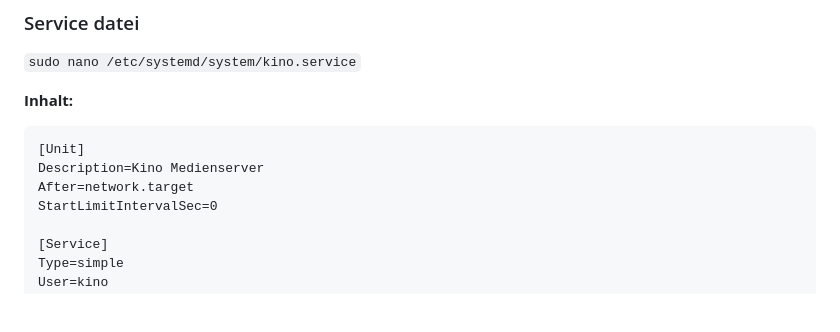
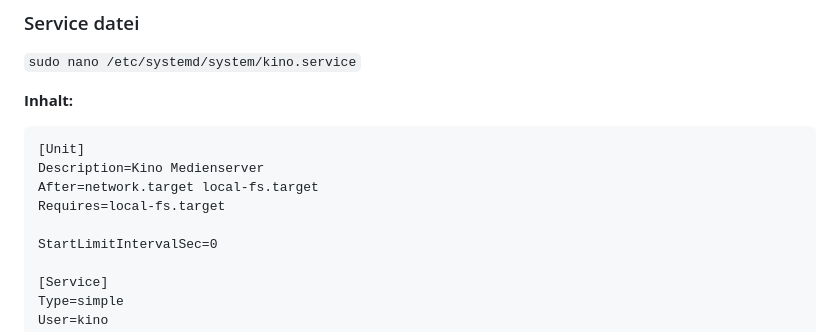
Before and after one commit to paranoid64/kino, a Markdown page: README.md, the part around one of its changes. Drawn GitHub-style; blank space fills up the shorter version.

````diff
--- a/README.md
+++ b/README.md
@@ -95,7 +140,9 @@ sudo chown -R kino:kino /opt/kino
 ```
 [Unit]
 Description=Kino Medienserver
-After=network.target
+After=network.target local-fs.target
+Requires=local-fs.target
+
 StartLimitIntervalSec=0
 
 [Service]
````
Also changed, not shown: other parts of README.md (+45 -0 lines).
